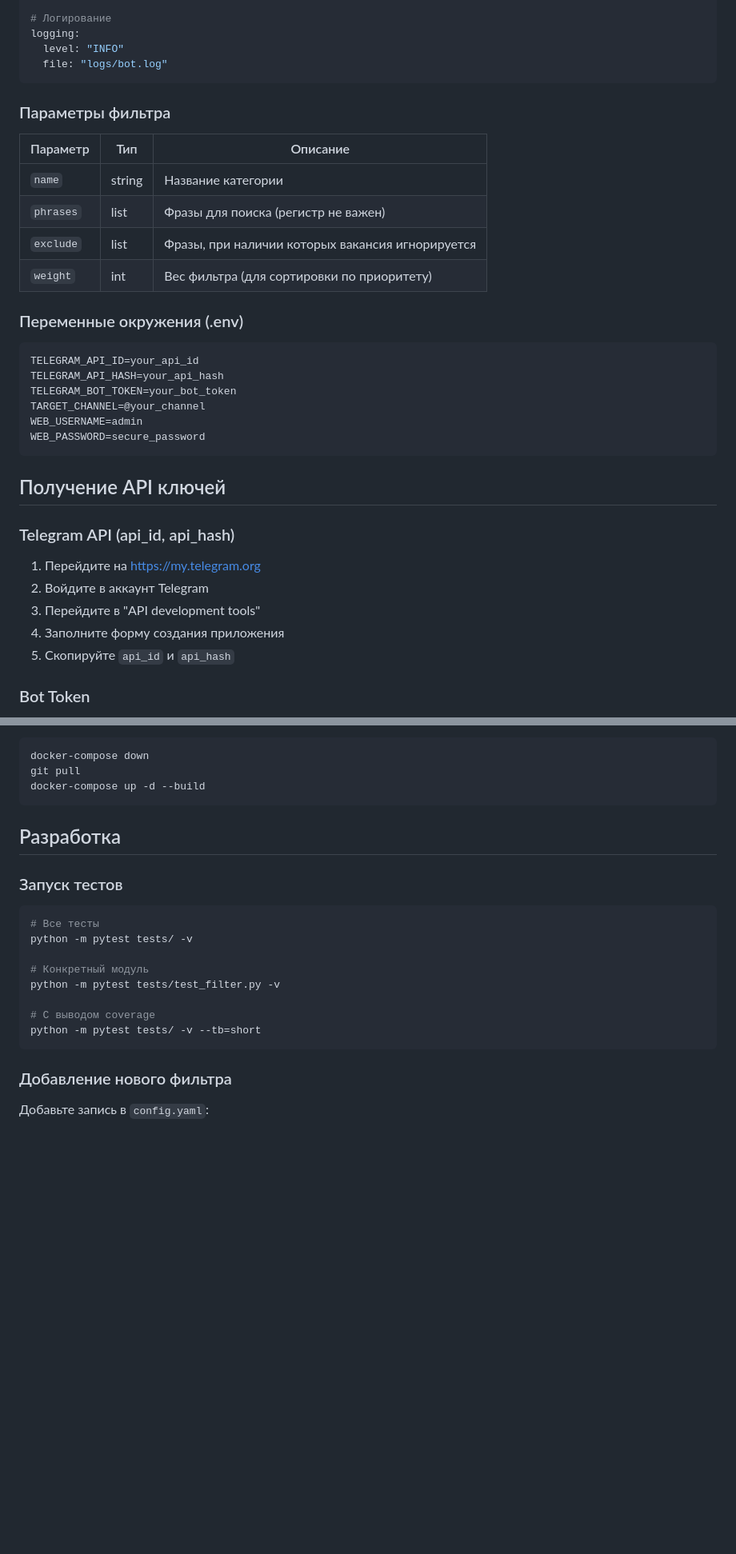
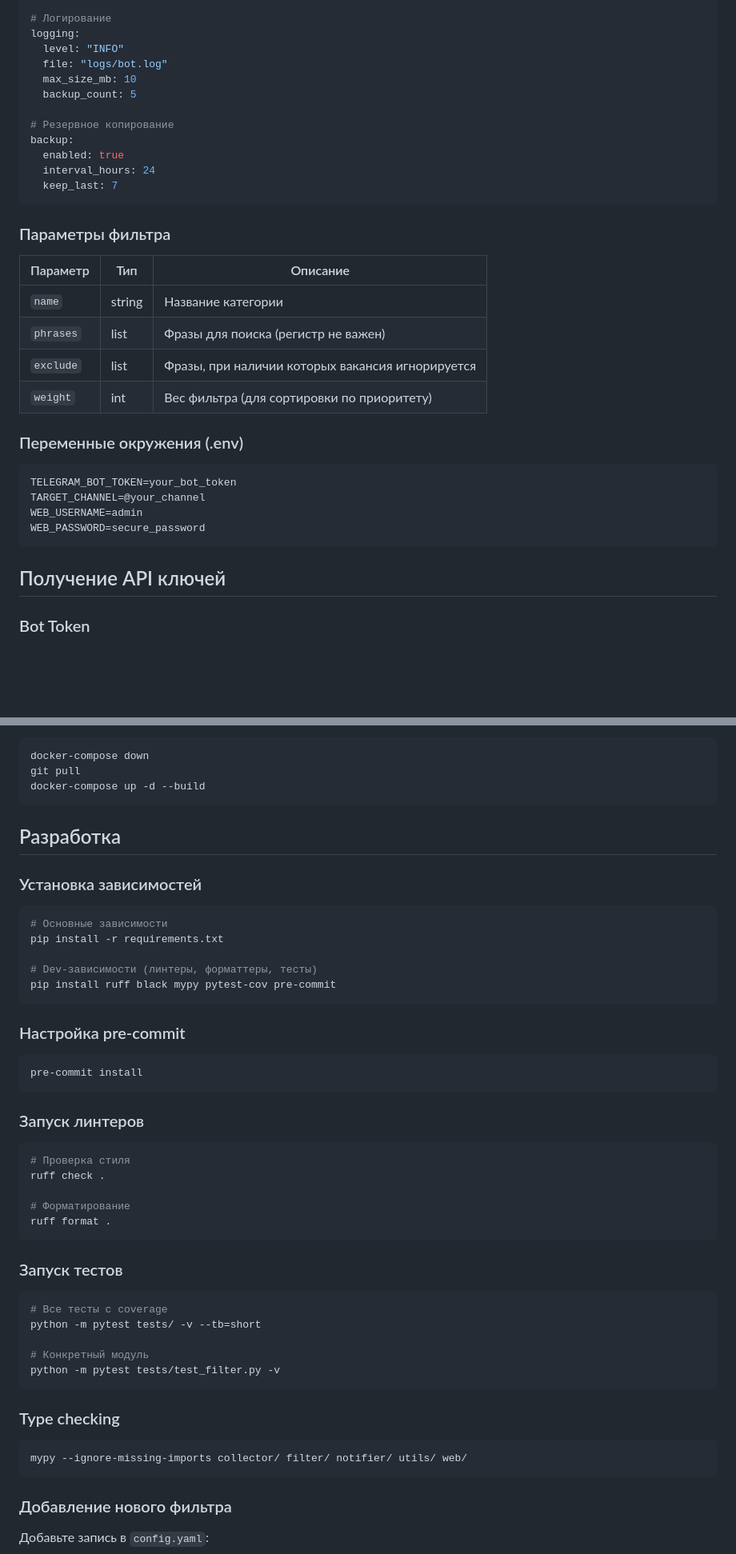
Before and after one commit to DedovichMax/bot_vacansi, a Markdown page: README.md, 2 parts joined by grey strips. Shown at 80% size. Drawn GitHub-style; blank space fills up the shorter version.

````diff
--- a/README.md
+++ b/README.md
@@ -181,6 +179,14 @@ web:
 logging:
   level: "INFO"
   file: "logs/bot.log"
+  max_size_mb: 10
+  backup_count: 5
+
+# Резервное копирование
+backup:
+  enabled: true
+  interval_hours: 24
+  keep_last: 7
 ```
 
 ### Параметры фильтра
@@ -195,8 +201,6 @@ logging:
 ### Переменные окружения (.env)
 
 ```
-TELEGRAM_API_ID=your_api_id
-TELEGRAM_API_HASH=your_api_hash
 TELEGRAM_BOT_TOKEN=your_bot_token
 TARGET_CHANNEL=@your_channel
 WEB_USERNAME=admin
@@ -204,14 +208,6 @@ WEB_PASSWORD=secure_password
 ```
 
 ## Получение API ключей
-
-### Telegram API (api_id, api_hash)
-
-1. Перейдите на https://my.telegram.org
-2. Войдите в аккаунт Telegram
-3. Перейдите в "API development tools"
-4. Заполните форму создания приложения
-5. Скопируйте `api_id` и `api_hash`
 
 ### Bot Token
 
@@ -302,17 +298,46 @@ docker-compose up -d --build
 
 ## Разработка
 
+### Установка зависимостей
+
+```bash
+# Основные зависимости
+pip install -r requirements.txt
+
+# Dev-зависимости (линтеры, форматтеры, тесты)
+pip install ruff black mypy pytest-cov pre-commit
+```
+
+### Настройка pre-commit
+
+```bash
+pre-commit install
+```
+
+### Запуск линтеров
+
+```bash
+# Проверка стиля
+ruff check .
+
+# Форматирование
+ruff format .
+```
+
 ### Запуск тестов
 
 ```bash
-# Все тесты
-python -m pytest tests/ -v
+# Все тесты с coverage
+python -m pytest tests/ -v --tb=short
 
 # Конкретный модуль
 python -m pytest tests/test_filter.py -v
+```
 
-# С выводом coverage
-python -m pytest tests/ -v --tb=short
+### Type checking
+
+```bash
+mypy --ignore-missing-imports collector/ filter/ notifier/ utils/ web/
 ```
 
 ### Добавление нового фильтра
````
Also changed, not shown: other parts of README.md (+6 -9 lines).
